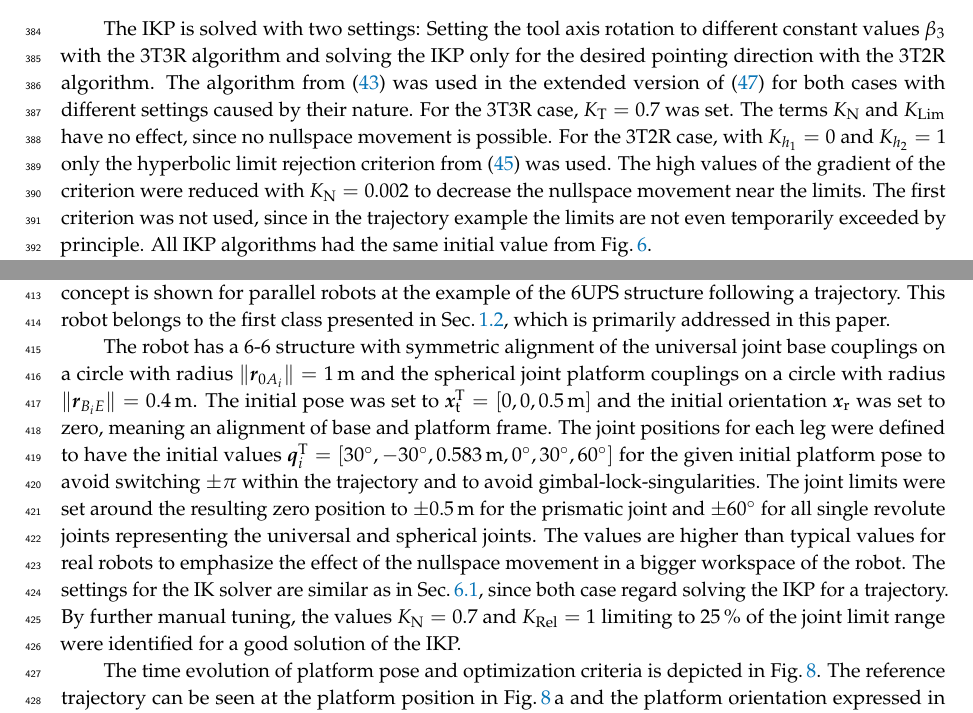
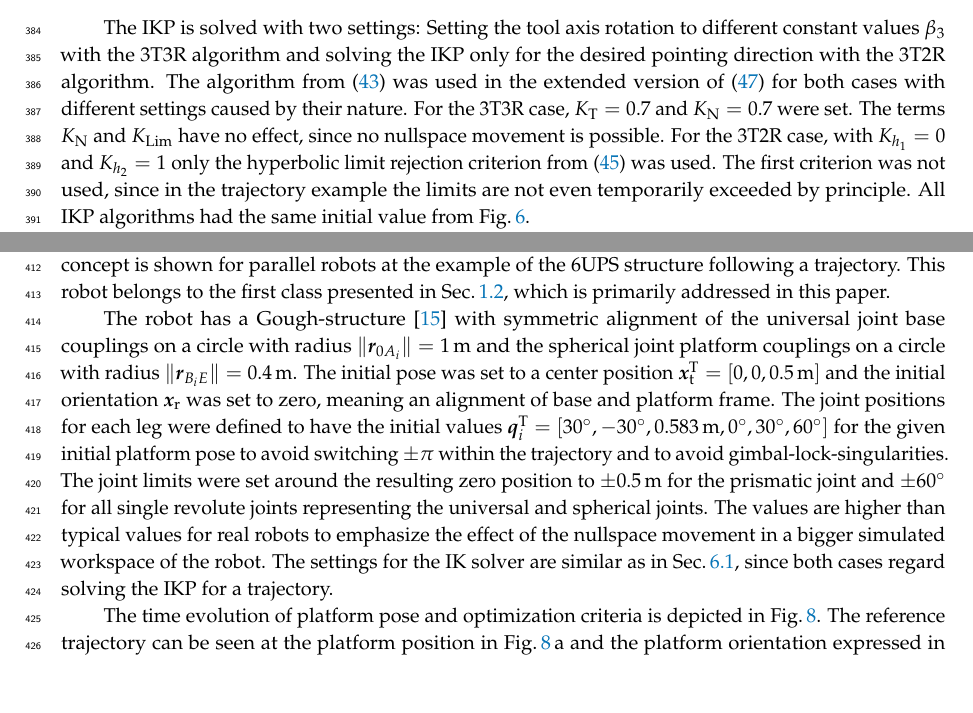
Before and after one commit to SchapplM/robsynth-paper_mdpirobotics2019, a LaTeX paper (pkmmdl_paper.tex): two parts of pages 14 and 15 of 23, joined at a grey line, cut so that both start at the same text, the shorter picture padded with empty space. Compiled offline with pdfLaTeX.

Commit message:
Gewichtung von h2 auf 1 gesetzt und Kn auf 0.7, damit Einstellungen für IK einheitlich sind. Ändert Ergebnis nicht. Konfiguration q5 ist im Bild gesprungen.

```diff
--- a/pkmmdl_paper.tex
+++ b/pkmmdl_paper.tex
@@ -1393,10 +1393,10 @@ The trajectory is a rectangle with $500\,\mathrm{mm} \times 800\,\mathrm{mm}$ an
 % Einstellungen für diesen Versuch, siehe figures/serrob_traj.m
 The IKP is solved with two settings: Setting the tool axis rotation to different constant values $\beta_3$ with the 3T3R algorithm and solving the IKP only for the  desired pointing direction with the 3T2R algorithm.
 The algorithm from (\ref{equ:nullspace}) was used in the extended version of (\ref{equ:IK_damping}) for both cases with different settings caused by their nature.
-For the 3T3R case, $K_\mathrm{T}=0.7$ was set.
+For the 3T3R case, $K_\mathrm{T}=0.7$ and $K_\mathrm{N}=0.7$ were set.
 The terms $K_\mathrm{N}$ and $K_\mathrm{Lim}$ have no effect, since no nullspace movement is possible.
 For the 3T2R case, with $K_{h_1}=0$ and $K_{h_2}=1$ only the hyperbolic limit rejection criterion from (\ref{equ:criterion2}) was used.
-The high values of the gradient of the criterion were reduced with $K_\mathrm{N}=0.002$ to decrease the nullspace movement near the limits.
+%The high values of the gradient of the criterion were reduced with $K_\mathrm{N}=0.002$ to decrease the nullspace movement near the limits.
 The first criterion was not used, since in the trajectory example the limits are not even temporarily exceeded by principle.
 All IKP algorithms had the same initial value from Fig.\,\ref{tab:mdh_industrialrobot}.
 
@@ -1430,7 +1430,7 @@ The 3T2R IK without optimization with dotted lines tends to lower changes in the
 %\color{black}
 
 As elaborated in Sec.\,\ref{sec:ZB_PKM} and \ref{sec:ZB_Anwendung}, the solution of the IKP for 3T2R and 3T3R tasks is necessary to solve the problem for parallel robots.
-Therefore the trajectory evaluation for a 6UPS parallel robot in this section is preceded by the trajectory example for a serial link chain in the previous section.
+Therefore the trajectory evaluation for a 6UPS parallel robot\footnote{For solving the full IKP, the actuation (such as ``6U\underline{P}S'') does not have to be considered.} in this section is preceded by the trajectory example for a serial link chain in the previous section.
 The basic concept is shown for parallel robots at the example of the 6UPS structure following a trajectory.
 This robot belongs to the first class presented in Sec.\,\ref{sec:parrob_classification}, which is primarily addressed in this paper.
 
@@ -1447,13 +1447,13 @@ This robot belongs to the first class presented in Sec.\,\ref{sec:parrob_classif
 %	\label{tab:data_hexapod}
 %\end{figure}
 
-The robot has a 6-6 structure with symmetric alignment of the universal joint base couplings on a circle with radius $\lVert\bm{r}_{0A_i}\rVert=1\,\mathrm{m}$ and the spherical joint platform couplings on a circle with radius $\lVert\bm{r}_{B_iE}\rVert=0.4\,\mathrm{m}$.
-The initial pose was set to $\bm{x}_\mathrm{t}^\transp=[0,0,0.5\,\mathrm{m}]$ and the initial orientation $\bm{x}_\mathrm{r}$ was set to zero, meaning an alignment of base and platform frame.
+The robot has a Gough-structure \cite{Merlet2006} with symmetric alignment of the universal joint base couplings on a circle with radius $\lVert\bm{r}_{0A_i}\rVert=1\,\mathrm{m}$ and the spherical joint platform couplings on a circle with radius $\lVert\bm{r}_{B_iE}\rVert=0.4\,\mathrm{m}$.
+The initial pose was set to a center position $\bm{x}_\mathrm{t}^\transp=[0,0,0.5\,\mathrm{m}]$ and the initial orientation $\bm{x}_\mathrm{r}$ was set to zero, meaning an alignment of base and platform frame.
 The joint positions for each leg were defined to have the initial values $\bm{q}_i^\transp=[30^\circ,-30^\circ,0.583\,\mathrm{m},0^\circ,30^\circ,60^\circ]$ for the given initial platform pose to avoid switching $\pm\pi$ within the trajectory and to avoid gimbal-lock-singularities.
 The joint limits were set around the resulting zero position to $\pm0.5\,\mathrm{m}$ for the prismatic joint and $\pm60^\circ$ for all single revolute joints representing the universal and spherical joints.
-The values are higher than typical values for real robots to emphasize the effect of the nullspace movement in a bigger workspace of the robot.
-The settings for the IK solver are similar as in Sec.\,\ref{sec:Ergebnisse_Seriell}, since both case regard solving the IKP for a trajectory.
-By further manual tuning, the values $K_\mathrm{N}=0.7$ and $K_\mathrm{Rel}=1$ limiting to 25\,\% of the joint limit range were identified for a good solution of the IKP.
+The values are higher than typical values for real robots to emphasize the effect of the nullspace movement in a bigger simulated workspace of the robot.
+The settings for the IK solver are similar as in Sec.\,\ref{sec:Ergebnisse_Seriell}, since both cases regard solving the IKP for a trajectory.
+%The influence of the nullspace movement was increased with $K_\mathrm{N}=0.7$, since the effect is different for parallel robots
 
 The time evolution of platform pose and optimization criteria is depicted in Fig.\,\ref{fig:parrob_traj_3T2R}.
 The reference trajectory can be seen at the platform position in Fig.\,\ref{fig:parrob_traj_3T2R}\,a and the platform orientation expressed in $X$-$Y$-$Z$-Euler angles ($\beta_1$-$\beta_3$) relative to the base frame in Fig.\,\ref{fig:parrob_traj_3T2R}\,b.
```
Also changed, not shown: figures/serrob_traj_nullspace_optim.pdf, 1 other file.
